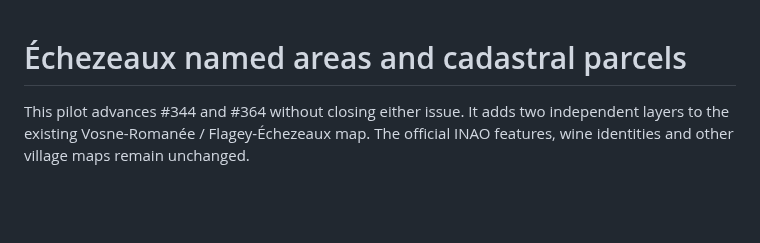
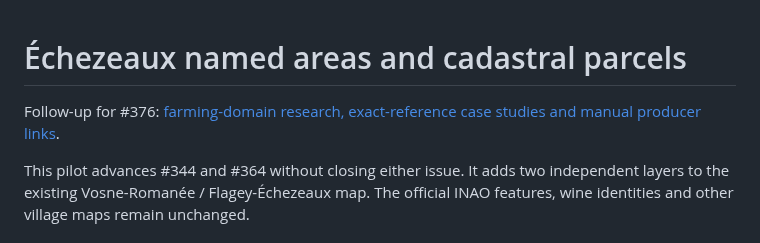
Before and after one commit to gary29024/winelogdb, a Markdown page: docs/echezeaux-pilot.md, the part around the change. Drawn GitHub-style; blank space fills up the shorter version.

Commit message:
Improve Echezeaux producer links and document farming evidence

```diff
--- a/docs/echezeaux-pilot.md
+++ b/docs/echezeaux-pilot.md
@@ -1,4 +1,6 @@
 # Échezeaux named areas and cadastral parcels
+
+Follow-up for #376: [farming-domain research, exact-reference case studies and manual producer links](echezeaux-farming-research.md).
 
 This pilot advances #344 and #364 without closing either issue. It adds two
 independent layers to the existing Vosne-Romanée / Flagey-Échezeaux map. The
```
Also changed, not shown: docs/echezeaux-farming-research.md (added, +81 -0 lines), docs/mockups/echezeaux-possible-producer-mobile.png (added), docs/mockups/echezeaux-producer-link-mobile.png (added), 15 other files.
